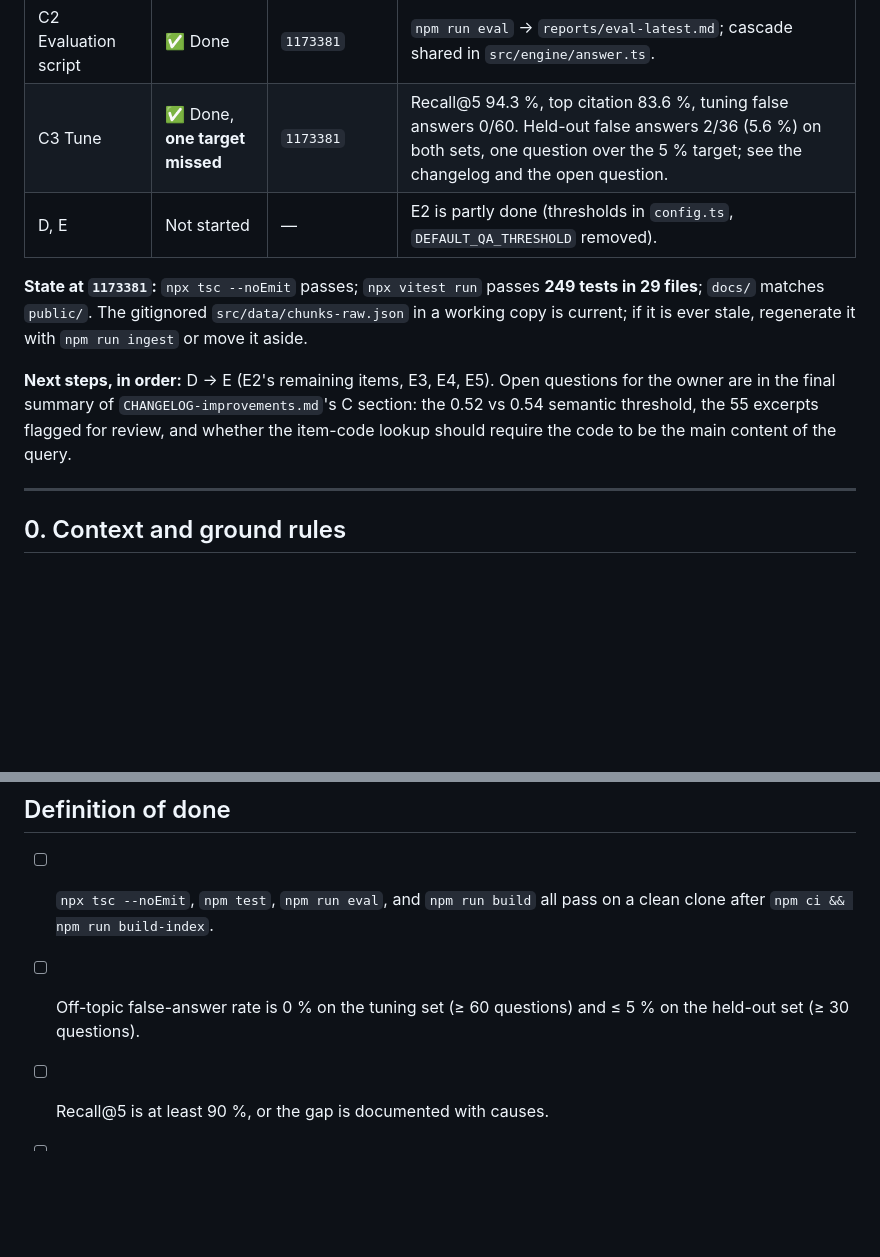
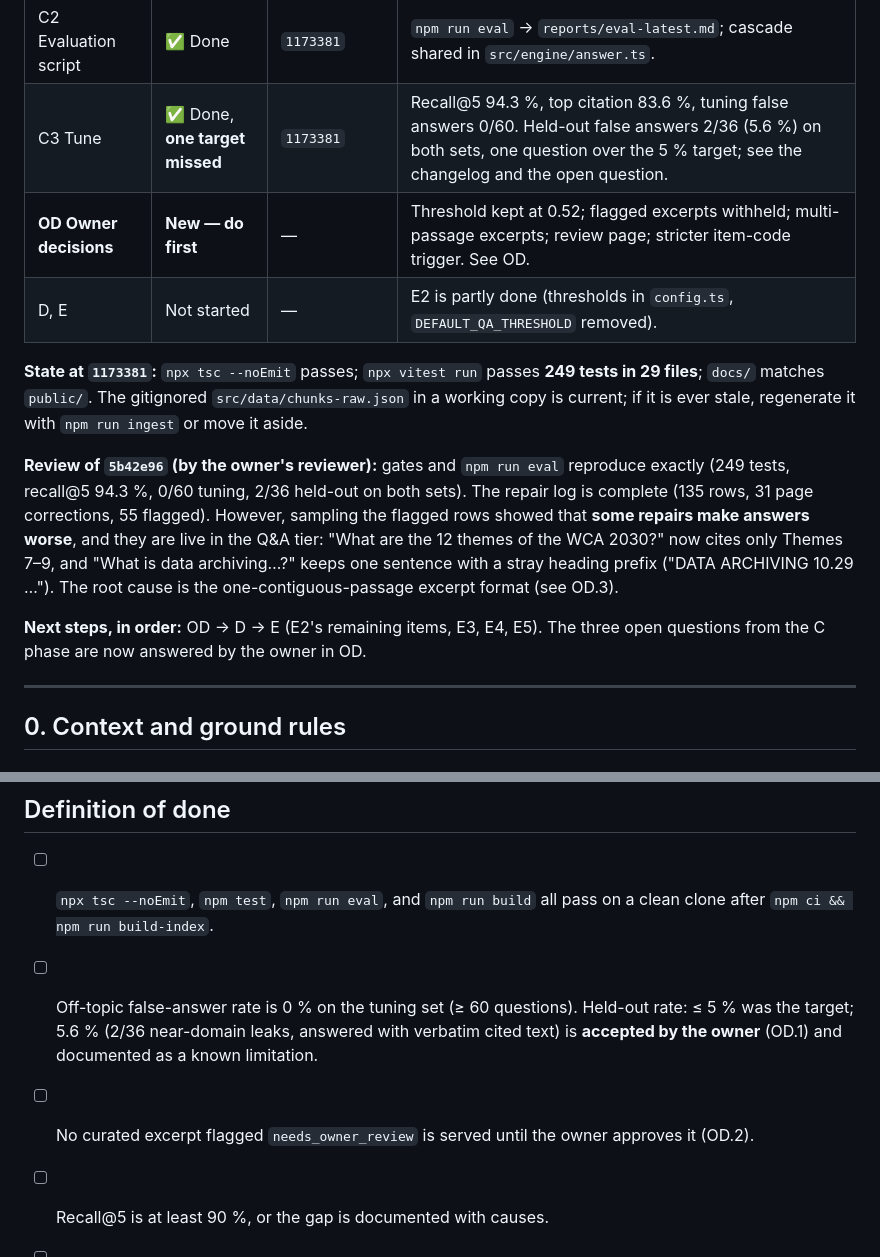
Before and after one commit to bakodramane/WCA_2030_Explorer, a Markdown page: improvement_prompt.md, 2 parts joined by grey strips. Drawn GitHub-style; blank space fills up the shorter version.

```diff
--- a/improvement_prompt.md
+++ b/improvement_prompt.md
@@ -22,16 +22,22 @@
 | C1 Gold set | ✅ Done | `a12004a` | 140 in-domain items; two held-out sets (36 each). |
 | C2 Evaluation script | ✅ Done | `1173381` | `npm run eval` → `reports/eval-latest.md`; cascade shared in `src/engine/answer.ts`. |
 | C3 Tune | ✅ Done, **one target missed** | `1173381` | Recall@5 94.3 %, top citation 83.6 %, tuning false answers 0/60. Held-out false answers 2/36 (5.6 %) on both sets, one question over the 5 % target; see the changelog and the open question. |
+| **OD Owner decisions** | **New — do first** | — | Threshold kept at 0.52; flagged excerpts withheld; multi-passage excerpts; review page; stricter item-code trigger. See OD. |
 | D, E | Not started | — | E2 is partly done (thresholds in `config.ts`, `DEFAULT_QA_THRESHOLD` removed). |
 
 **State at `1173381`:** `npx tsc --noEmit` passes; `npx vitest run` passes **249 tests in 29 files**; `docs/`
 matches `public/`. The gitignored `src/data/chunks-raw.json` in a working copy is current; if it is ever
 stale, regenerate it with `npm run ingest` or move it aside.
 
-**Next steps, in order:** D → E (E2's remaining items, E3, E4, E5). Open questions for the owner are in the
-final summary of `CHANGELOG-improvements.md`'s C section: the 0.52 vs 0.54 semantic threshold, the 55
-excerpts flagged for review, and whether the item-code lookup should require the code to be the main
-content of the query.
+**Review of `5b42e96` (by the owner's reviewer):** gates and `npm run eval` reproduce exactly (249 tests,
+recall@5 94.3 %, 0/60 tuning, 2/36 held-out on both sets). The repair log is complete (135 rows, 31 page
+corrections, 55 flagged). However, sampling the flagged rows showed that **some repairs make answers worse**,
+and they are live in the Q&A tier: "What are the 12 themes of the WCA 2030?" now cites only Themes 7–9, and
+"What is data archiving…?" keeps one sentence with a stray heading prefix ("DATA ARCHIVING 10.29 …"). The
+root cause is the one-contiguous-passage excerpt format (see OD.3).
+
+**Next steps, in order:** OD → D → E (E2's remaining items, E3, E4, E5). The three open questions from the
+C phase are now answered by the owner in OD.
 
 ---
 
@@ -637,8 +707,10 @@ from `data/source-outline.md`.
 
 - [ ] `npx tsc --noEmit`, `npm test`, `npm run eval`, and `npm run build` all pass on
       a clean clone after `npm ci && npm run build-index`.
-- [ ] Off-topic false-answer rate is 0 % on the tuning set (≥ 60 questions) and
-      ≤ 5 % on the held-out set (≥ 30 questions).
+- [ ] Off-topic false-answer rate is 0 % on the tuning set (≥ 60 questions). Held-out rate: ≤ 5 % was
+      the target; 5.6 % (2/36 near-domain leaks, answered with verbatim cited text) is **accepted by the
+      owner** (OD.1) and documented as a known limitation.
+- [ ] No curated excerpt flagged `needs_owner_review` is served until the owner approves it (OD.2).
 - [ ] Recall@5 is at least 90 %, or the gap is documented with causes.
 - [ ] Every citation shows a printed page that matches the PDF, verified by
       `validate-data.ts`.
```
Also changed, not shown: other parts of improvement_prompt.md (+64 -0 lines).
